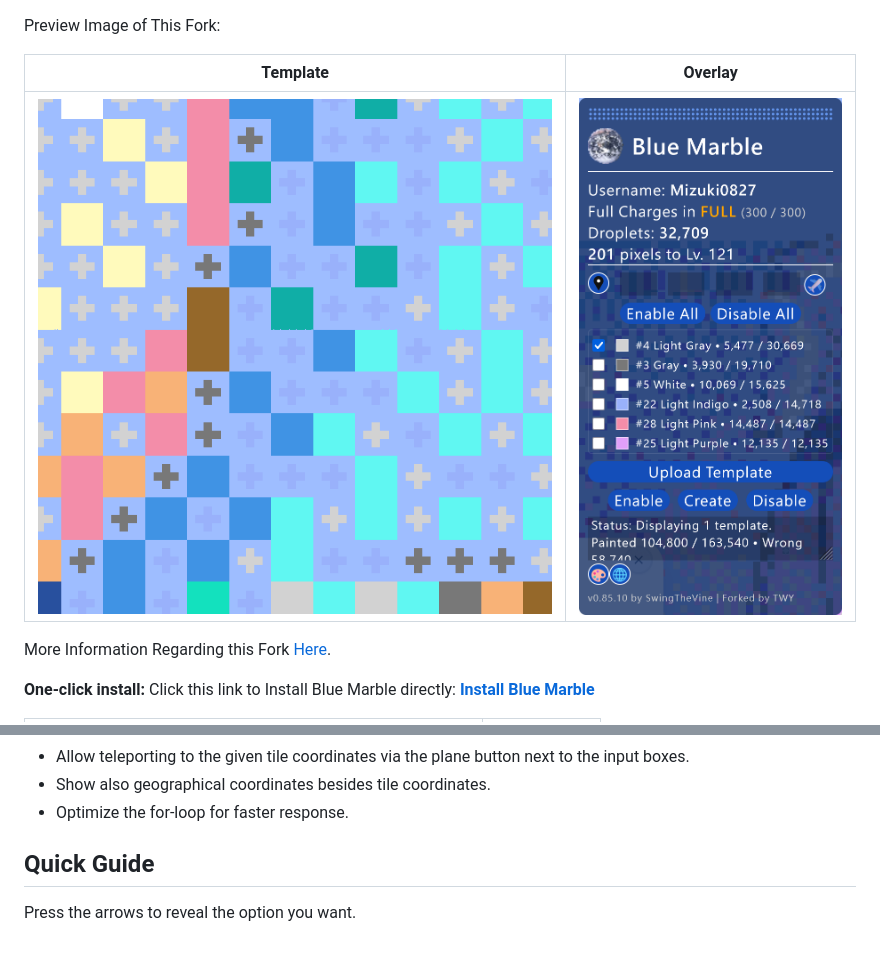
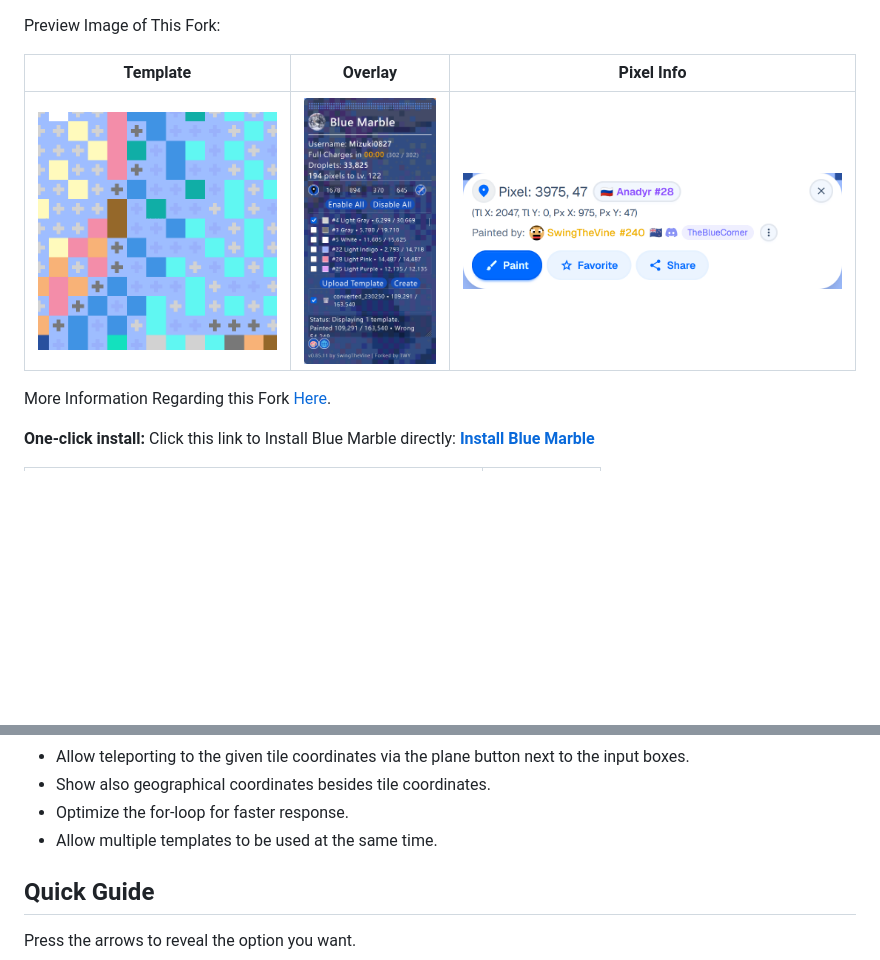
Before and after one commit to korobkakonfet/rusmarble, a Markdown page: docs/README.md, 2 parts joined by grey strips. Rendered like a GitHub page; pictures changed too: docs/assets/Overlay.png, docs/assets/PixelInfo.png (added); blank space fills up the shorter version.

```diff
--- a/docs/README.md
+++ b/docs/README.md
@@ -1,8 +1,9 @@
 Preview Image of This Fork:
 
-| Template | Overlay |
-|-|-|
-| ![Template](assets/Template.png) | ![Overlay](assets/Overlay.png) |
+| Template | Overlay | Pixel Info |
+|-|-|-|
+| ![Template](assets/Template.png) | ![Overlay](assets/Overlay.png) | ![Pixel Info](assets/PixelInfo.png) |
+
 More Information Regarding this Fork [Here](#regarding-this-fork).
 
 <strong>One-click install:</strong> Click this link to Install Blue Marble directly: <a href="https://raw.githubusercontent.com/t-wy/Wplace-BlueMarble-Userscripts/custom-improve/dist/BlueMarble.user.js" target="_blank" rel="noopener noreferrer"><strong>Install Blue Marble</strong></a>
@@ -105,6 +106,7 @@ More Information Regarding this Fork [Here](#regarding-this-fork).
     <li>Allow teleporting to the given tile coordinates via the plane button next to the input boxes.</li>
     <li>Show also geographical coordinates besides tile coordinates.</li>
     <li>Optimize the for-loop for faster response.</li>
+    <li>Allow multiple templates to be used at the same time.</li>
   </ul>
 </p>
 
```
Also changed, not shown: other parts of docs/README.md (+1 -1 lines).
